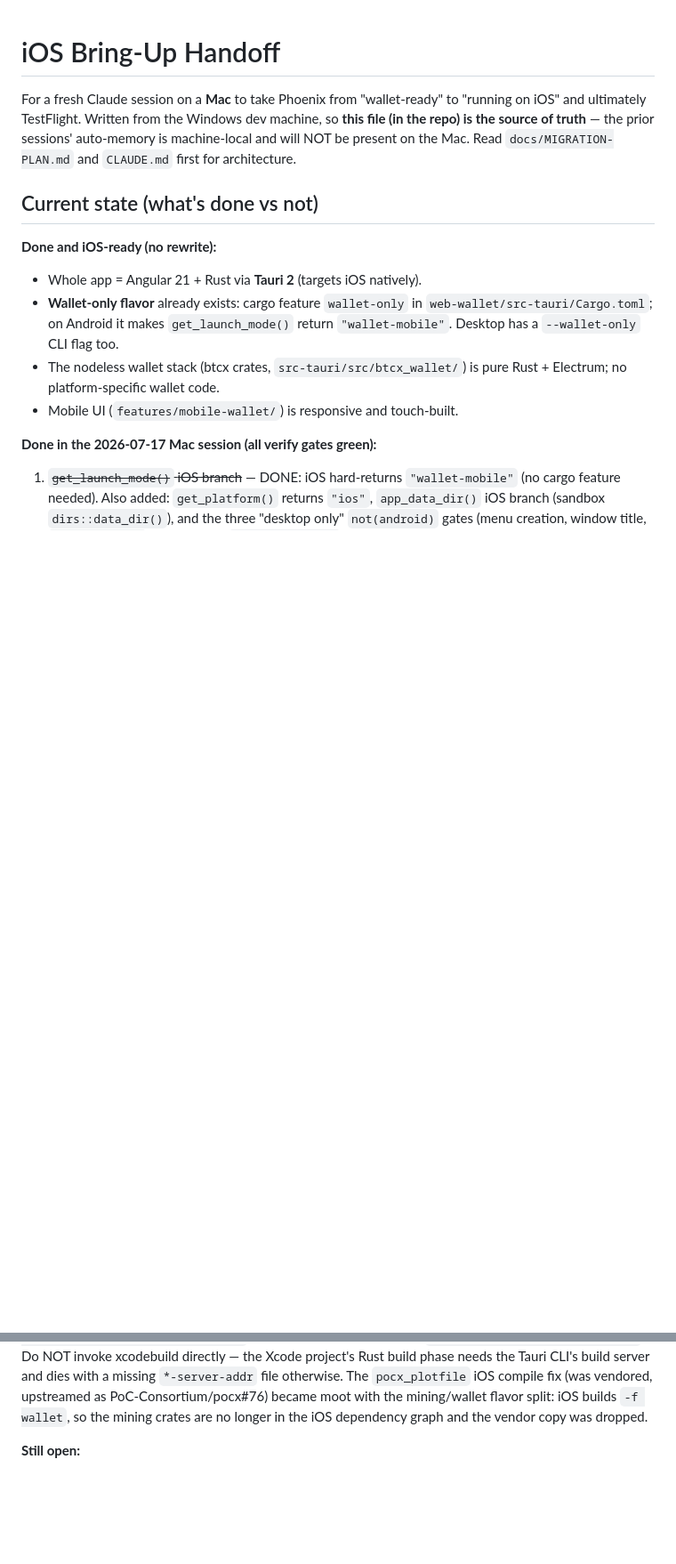
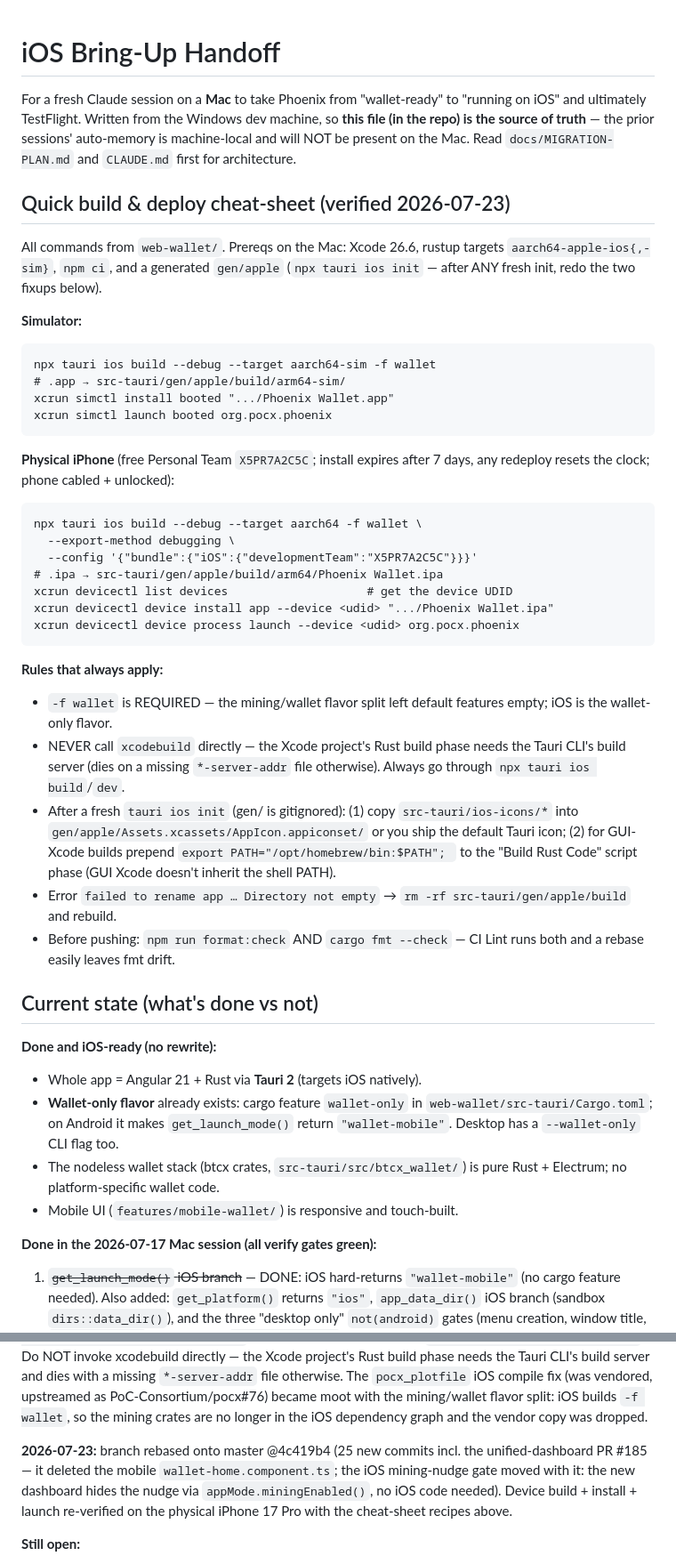
Before and after one commit to PoC-Consortium/phoenix-pocx, a Markdown page: docs/IOS-HANDOFF.md, 2 parts joined by grey strips. Shown at 89% size. Drawn GitHub-style; blank space fills up the shorter version.

Commit message:
docs(ios): quick build & deploy cheat-sheet + 2026-07-23 rebase state
Co-Authored-By: Claude Fable 5 <noreply@anthropic.com>
Claude-Session: https://claude.ai/code/session_01NrcJJdbvwQHBX2XSKaTcEN

````diff
--- a/docs/IOS-HANDOFF.md
+++ b/docs/IOS-HANDOFF.md
@@ -5,6 +5,49 @@ to "running on iOS" and ultimately TestFlight. Written from the Windows dev
 machine, so **this file (in the repo) is the source of truth** — the prior
 sessions' auto-memory is machine-local and will NOT be present on the Mac.
 Read `docs/MIGRATION-PLAN.md` and `CLAUDE.md` first for architecture.
+
+## Quick build & deploy cheat-sheet (verified 2026-07-23)
+
+All commands from `web-wallet/`. Prereqs on the Mac: Xcode 26.6, rustup
+targets `aarch64-apple-ios{,-sim}`, `npm ci`, and a generated `gen/apple`
+(`npx tauri ios init` — after ANY fresh init, redo the two fixups below).
+
+**Simulator:**
+```
+npx tauri ios build --debug --target aarch64-sim -f wallet
+# .app → src-tauri/gen/apple/build/arm64-sim/
+xcrun simctl install booted ".../Phoenix Wallet.app"
+xcrun simctl launch booted org.pocx.phoenix
+```
+
+**Physical iPhone** (free Personal Team `X5PR7A2C5C`; install expires
+after 7 days, any redeploy resets the clock; phone cabled + unlocked):
+```
+npx tauri ios build --debug --target aarch64 -f wallet \
+  --export-method debugging \
+  --config '{"bundle":{"iOS":{"developmentTeam":"X5PR7A2C5C"}}}'
+# .ipa → src-tauri/gen/apple/build/arm64/Phoenix Wallet.ipa
+xcrun devicectl list devices                    # get the device UDID
+xcrun devicectl device install app --device <udid> ".../Phoenix Wallet.ipa"
+xcrun devicectl device process launch --device <udid> org.pocx.phoenix
+```
+
+**Rules that always apply:**
+- `-f wallet` is REQUIRED — the mining/wallet flavor split left default
+  features empty; iOS is the wallet-only flavor.
+- NEVER call `xcodebuild` directly — the Xcode project's Rust build phase
+  needs the Tauri CLI's build server (dies on a missing `*-server-addr`
+  file otherwise). Always go through `npx tauri ios build`/`dev`.
+- After a fresh `tauri ios init` (gen/ is gitignored): (1) copy
+  `src-tauri/ios-icons/*` into
+  `gen/apple/Assets.xcassets/AppIcon.appiconset/` or you ship the default
+  Tauri icon; (2) for GUI-Xcode builds prepend
+  `export PATH="/opt/homebrew/bin:$PATH"; ` to the "Build Rust Code"
+  script phase (GUI Xcode doesn't inherit the shell PATH).
+- Error `failed to rename app … Directory not empty` →
+  `rm -rf src-tauri/gen/apple/build` and rebuild.
+- Before pushing: `npm run format:check` AND `cargo fmt --check` — CI
+  Lint runs both and a rebase easily leaves fmt drift.
 
 ## Current state (what's done vs not)
 
@@ -56,6 +99,13 @@ The `pocx_plotfile` iOS compile fix (was vendored, upstreamed as
 PoC-Consortium/pocx#76) became moot with the mining/wallet flavor split:
 iOS builds `-f wallet`, so the mining crates are no longer in the iOS
 dependency graph and the vendor copy was dropped.
+
+**2026-07-23:** branch rebased onto master @4c419b4 (25 new commits incl.
+the unified-dashboard PR #185 — it deleted the mobile
+`wallet-home.component.ts`; the iOS mining-nudge gate moved with it: the
+new dashboard hides the nudge via `appMode.miningEnabled()`, no iOS code
+needed). Device build + install + launch re-verified on the physical
+iPhone 17 Pro with the cheat-sheet recipes above.
 
 **Still open:**
 1. Exercise the wallet flows on iOS (create/restore against Electrum,
````
